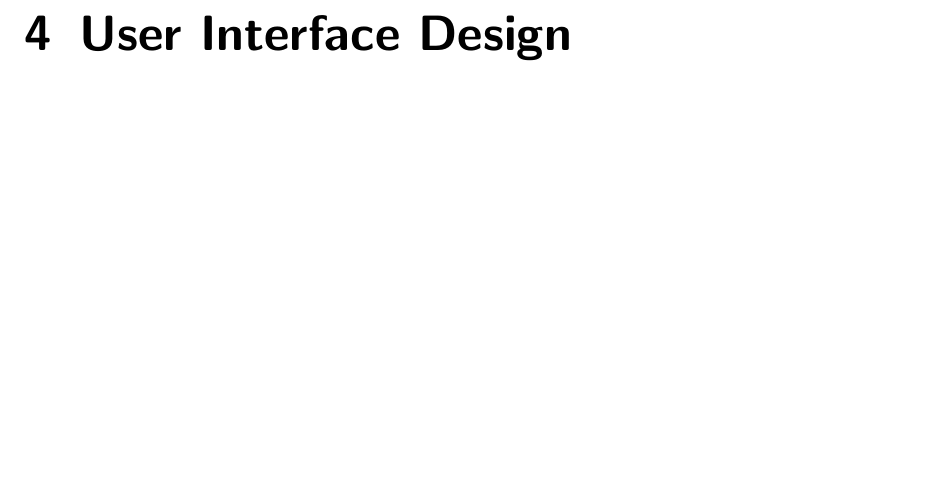
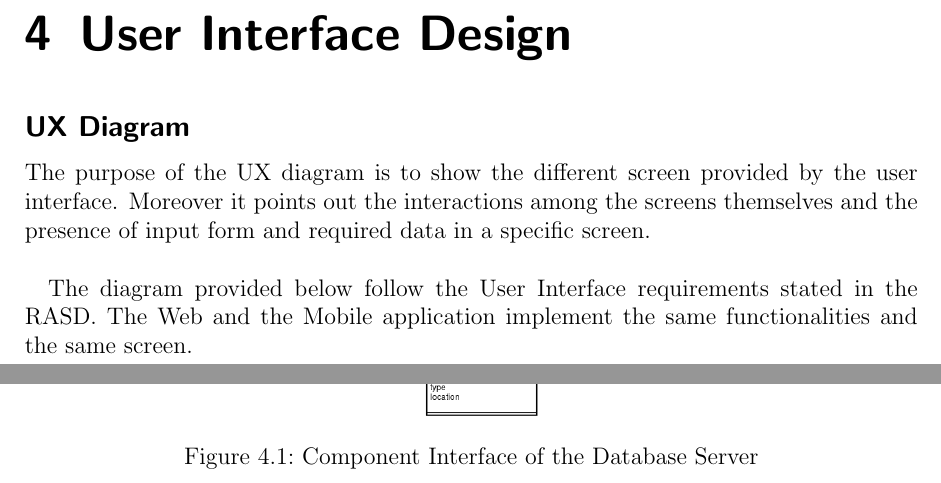
Before and after one commit to Gigioliva/TravlendarPlus, a LaTeX book (DD/DD.tex): part of page 38 of 42 before the commit and two parts of pages 38 and 39 of 43 after it, the two joined at a grey line, cut so that both start at the same text, the shorter picture padded with empty space. Compiled offline with pdfLaTeX.

Commit message:
chapter 4

```diff
--- a/DD/DD.tex
+++ b/DD/DD.tex
@@ -680,6 +680,18 @@ In order to perform the purchase requested by the user, the system has to follow
 
 \chapter{User Interface Design}
 
+\subsection*{UX Diagram}
+
+The purpose of the UX diagram is to show the different screen provided by the user interface. Moreover it points out the interactions among the screens themselves and the presence of input form and required data in a specific screen.\\
+
+The diagram provided below follow the User Interface requirements stated in the RASD. The Web and the Mobile application implement the same  functionalities and the same screen.
+
+\begin{figure}[H]
+	\centering
+	\includegraphics[width=0.9\textwidth]{images/UXDiagram2}
+	\caption{Component Interface of the Database Server}
+\end{figure}
+
 \chapter{Requirements Traceability}
 
 \chapter{Implementation,Integration and Test Plan}
```
Also changed, not shown: DD/images/UXDiagram2.png (added).
